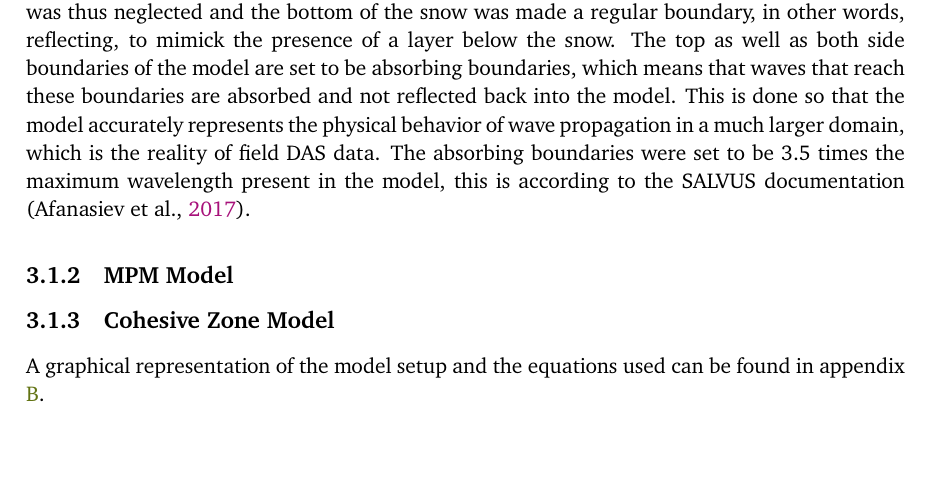
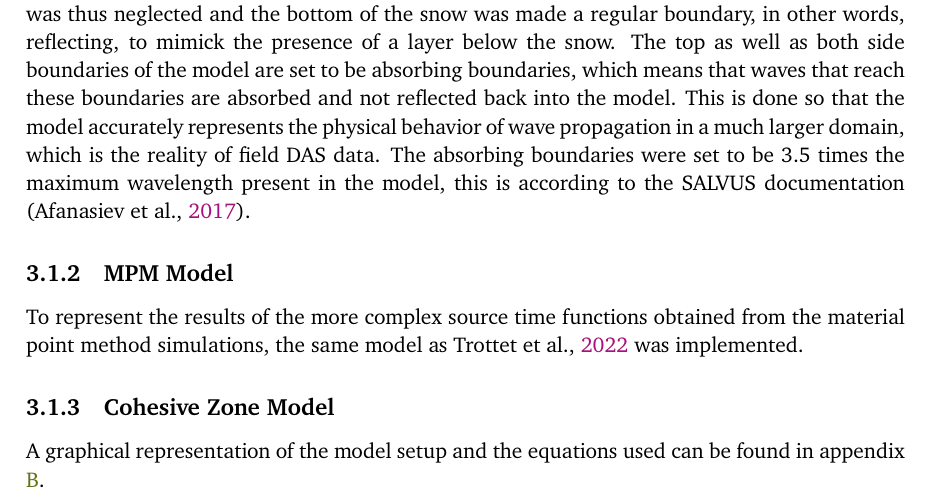
Before and after one commit to s-bachmann/Master-Thesis, a LaTeX thesis (Report/thesis_idea/main.tex, which reads Report/thesis_idea/tex/sections/methodology.tex): part of page 30 of 75, cut so that both start at the same text, the shorter picture padded with empty space. Compiled offline with pdfLaTeX.

Commit message:
described why more complex model was chosen for mpm

```diff
--- a/Report/thesis_idea/tex/sections/methodology.tex
+++ b/Report/thesis_idea/tex/sections/methodology.tex
@@ -31,6 +31,8 @@ The bedrock or soil is not considered in both models. This is because preliminar
 
 \subsection{MPM Model}
 \label{sec:mpm_model}
+To represent the results of the more complex source time functions obtained from the material point method simulations, the same model as \cite{trottetTransitionSubRayleighAnticrack2022} was implemented. \par
+
 
 
 
```
Also changed, not shown: Report/literature_review.pdf.
